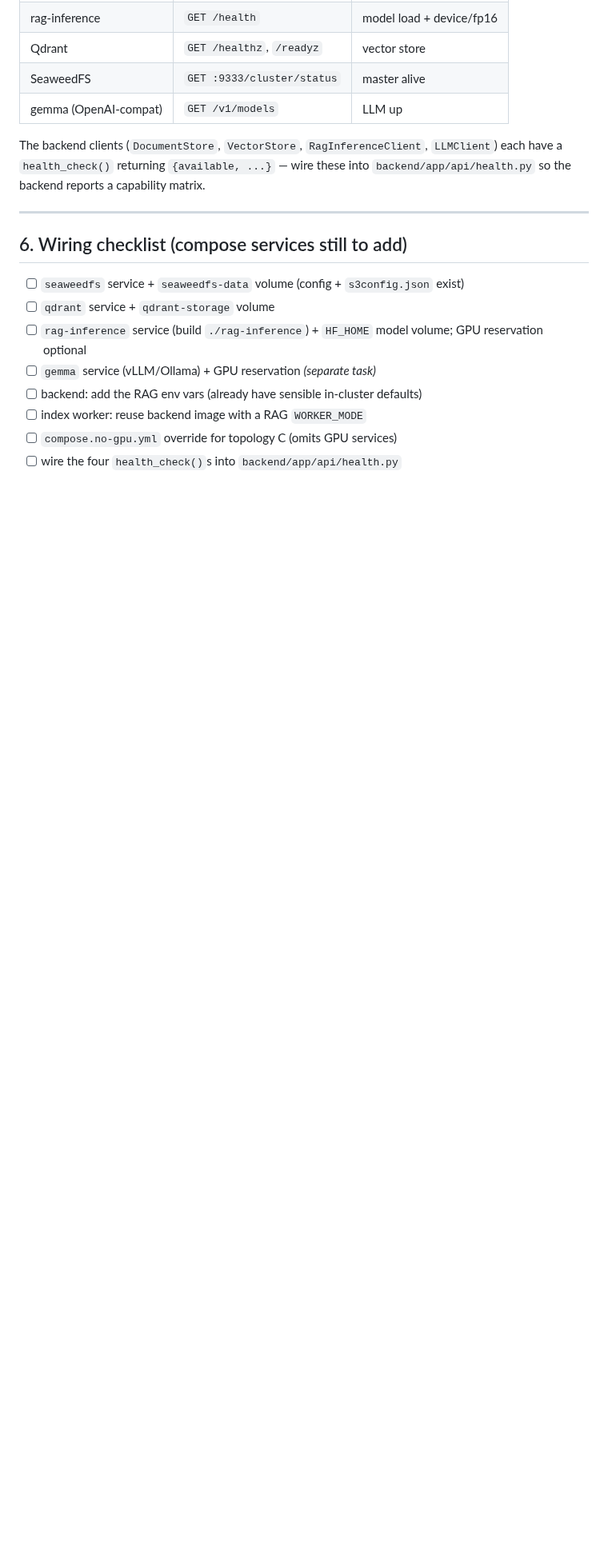
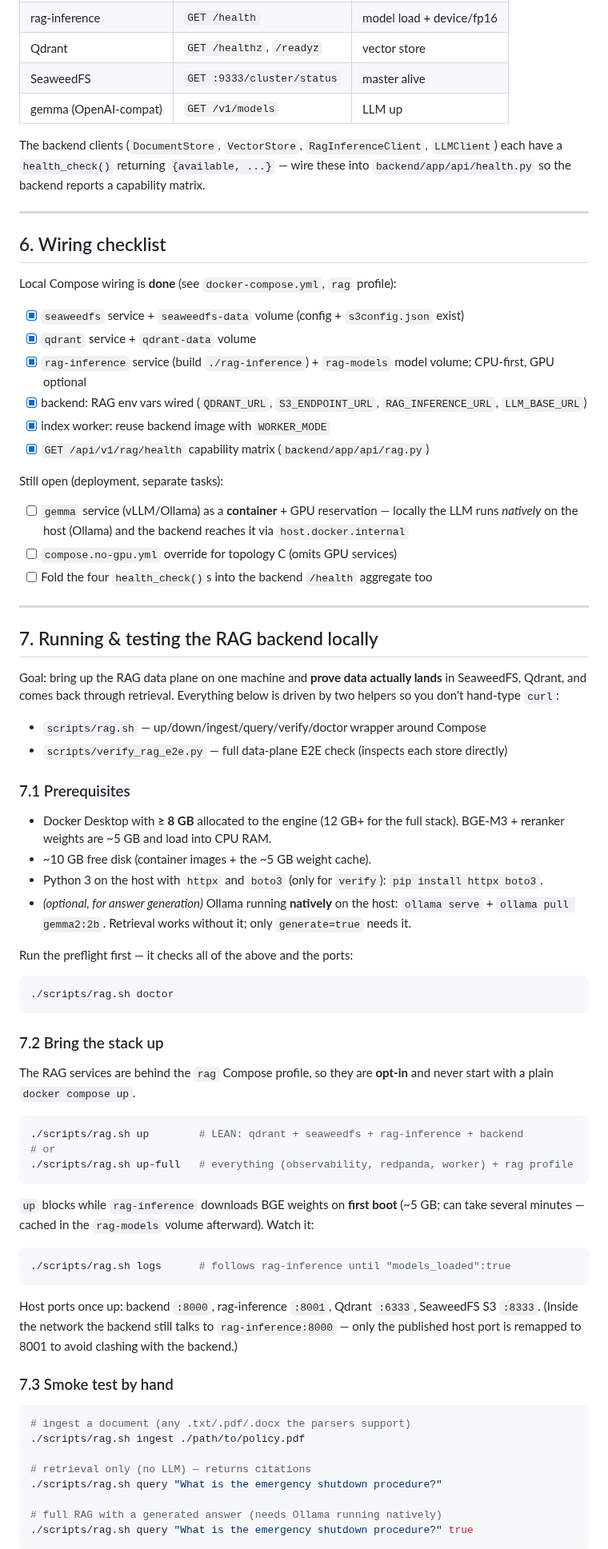
Before and after one commit to SoundSafe-Dev/OmniusGrid-X, a Markdown page: docs/RAG_CONTAINERIZATION.md, the part around one of its changes. Shown at 80% size. GitHub-like rendering; blank space fills up the shorter version.

````diff
--- a/docs/RAG_CONTAINERIZATION.md
+++ b/docs/RAG_CONTAINERIZATION.md
@@ -154,13 +156,83 @@ into `backend/app/api/health.py` so the backend reports a capability matrix.
 
 ---
 
-## 6. Wiring checklist (compose services still to add)
+## 6. Wiring checklist
 
-- [ ] `seaweedfs` service + `seaweedfs-data` volume (config + `s3config.json` exist)
-- [ ] `qdrant` service + `qdrant-storage` volume
-- [ ] `rag-inference` service (build `./rag-inference`) + `HF_HOME` model volume; GPU reservation optional
-- [ ] `gemma` service (vLLM/Ollama) + GPU reservation  *(separate task)*
-- [ ] backend: add the RAG env vars (already have sensible in-cluster defaults)
-- [ ] index worker: reuse backend image with a RAG `WORKER_MODE`
+Local Compose wiring is **done** (see `docker-compose.yml`, `rag` profile):
+
+- [x] `seaweedfs` service + `seaweedfs-data` volume (config + `s3config.json` exist)
+- [x] `qdrant` service + `qdrant-data` volume
+- [x] `rag-inference` service (build `./rag-inference`) + `rag-models` model volume; CPU-first, GPU optional
+- [x] backend: RAG env vars wired (`QDRANT_URL`, `S3_ENDPOINT_URL`, `RAG_INFERENCE_URL`, `LLM_BASE_URL`)
+- [x] index worker: reuse backend image with `WORKER_MODE`
+- [x] `GET /api/v1/rag/health` capability matrix (`backend/app/api/rag.py`)
+
+Still open (deployment, separate tasks):
+
+- [ ] `gemma` service (vLLM/Ollama) as a **container** + GPU reservation — locally the LLM runs *natively* on the host (Ollama) and the backend reaches it via `host.docker.internal`
 - [ ] `compose.no-gpu.yml` override for topology C (omits GPU services)
-- [ ] wire the four `health_check()`s into `backend/app/api/health.py`
+- [ ] Fold the four `health_check()`s into the backend `/health` aggregate too
+
+---
+
+## 7. Running & testing the RAG backend locally
+
+Goal: bring up the RAG data plane on one machine and **prove data actually lands**
+in SeaweedFS, Qdrant, and comes back through retrieval. Everything below is driven
+by two helpers so you don't hand-type `curl`:
+
+- `scripts/rag.sh` — up/down/ingest/query/verify/doctor wrapper around Compose
+- `scripts/verify_rag_e2e.py` — full data-plane E2E check (inspects each store directly)
+
+### 7.1 Prerequisites
+
+- Docker Desktop with **≥ 8 GB** allocated to the engine (12 GB+ for the full stack).
+  BGE-M3 + reranker weights are ~5 GB and load into CPU RAM.
+- ~10 GB free disk (container images + the ~5 GB weight cache).
+- Python 3 on the host with `httpx` and `boto3` (only for `verify`): `pip install httpx boto3`.
+- *(optional, for answer generation)* Ollama running **natively** on the host:
+  `ollama serve` + `ollama pull gemma2:2b`. Retrieval works without it; only
+  `generate=true` needs it.
+
+Run the preflight first — it checks all of the above and the ports:
+
+```bash
+./scripts/rag.sh doctor
+```
+
+### 7.2 Bring the stack up
+
+The RAG services are behind the `rag` Compose profile, so they are **opt-in** and
+never start with a plain `docker compose up`.
+
+```bash
+./scripts/rag.sh up        # LEAN: qdrant + seaweedfs + rag-inference + backend
+# or
+./scripts/rag.sh up-full   # everything (observability, redpanda, worker) + rag profile
+```
+
+`up` blocks while `rag-inference` downloads BGE weights on **first boot** (~5 GB;
+can take several minutes — cached in the `rag-models` volume afterward). Watch it:
+
+```bash
+./scripts/rag.sh logs      # follows rag-inference until "models_loaded":true
+```
+
+Host ports once up: backend `:8000`, rag-inference `:8001`, Qdrant `:6333`,
+SeaweedFS S3 `:8333`. (Inside the network the backend still talks to
+`rag-inference:8000` — only the published host port is remapped to 8001 to avoid
+clashing with the backend.)
+
+### 7.3 Smoke test by hand
+
+```bash
+# ingest a document (any .txt/.pdf/.docx the parsers support)
+./scripts/rag.sh ingest ./path/to/policy.pdf
+
+# retrieval only (no LLM) — returns citations
+./scripts/rag.sh query "What is the emergency shutdown procedure?"
+
+# full RAG with a generated answer (needs Ollama running natively)
+./scripts/rag.sh query "What is the emergency shutdown procedure?" true
+```
+
````
Also changed, not shown: other parts of docs/RAG_CONTAINERIZATION.md (+65 -3 lines).
